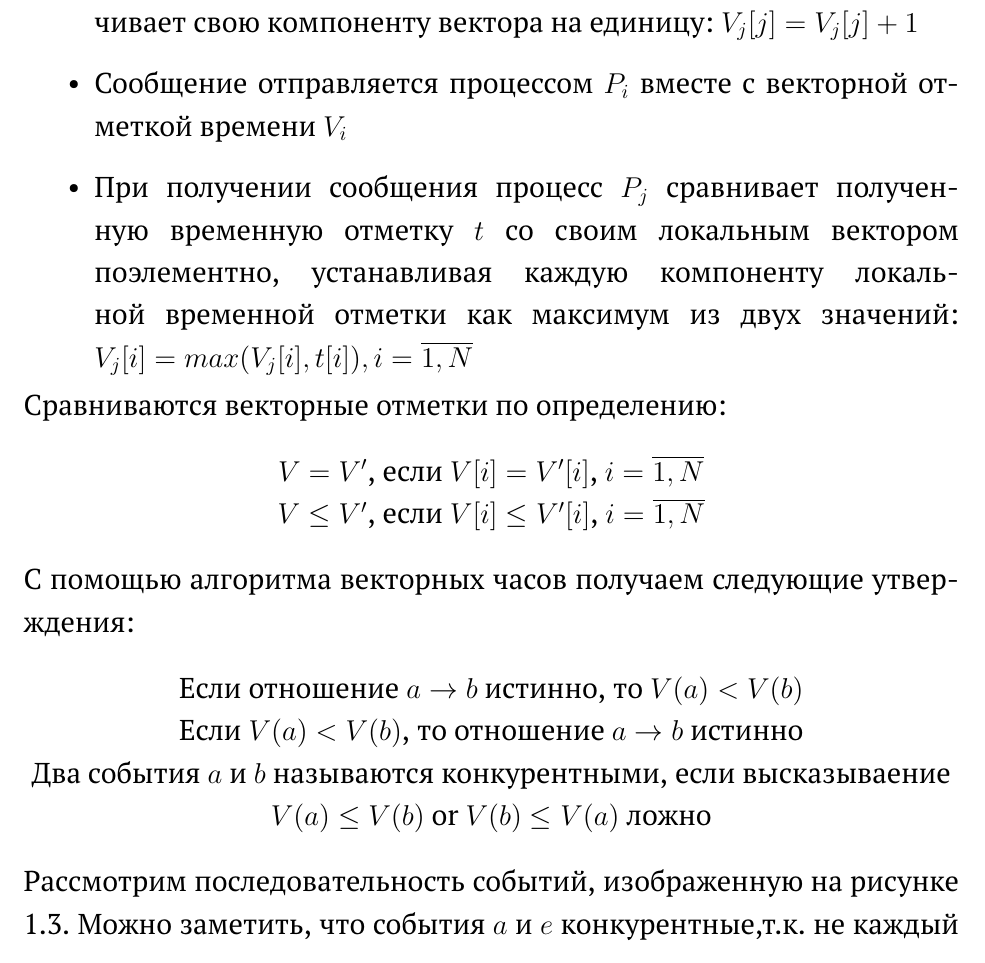
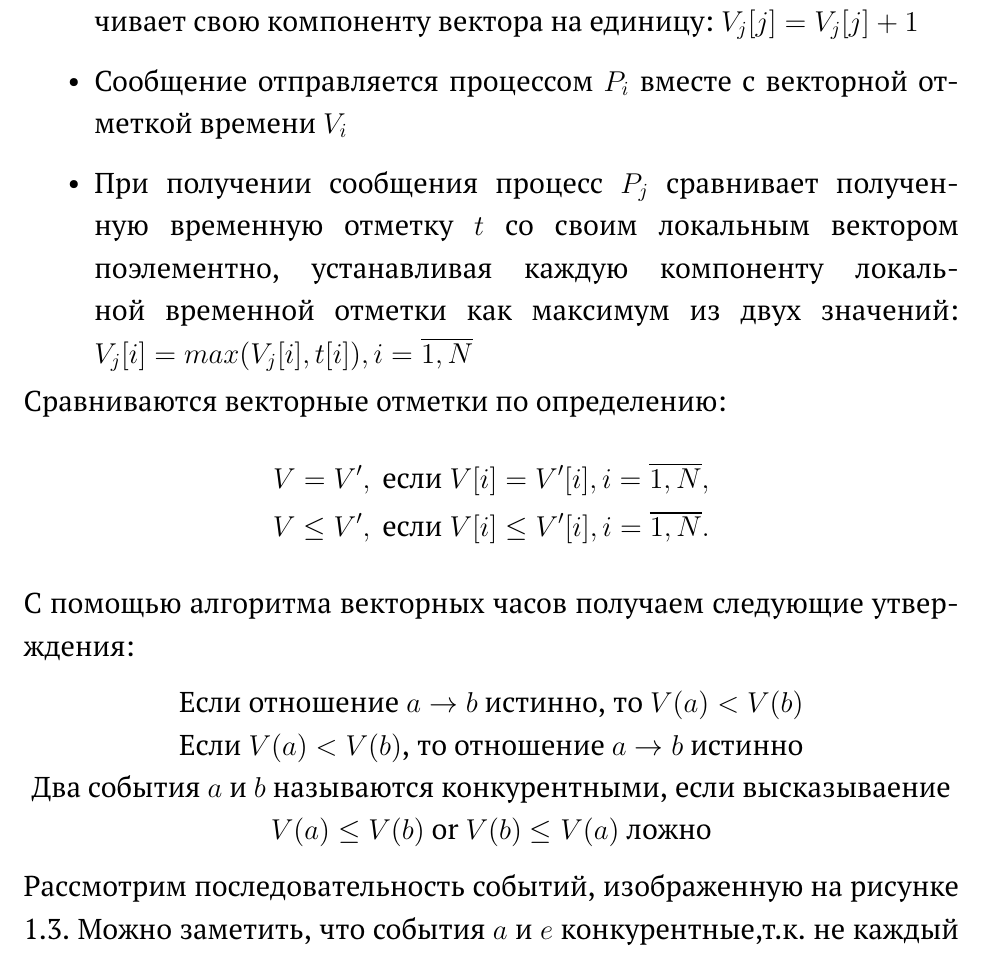
Before and after one commit to Amuhar/thesis, a LaTeX thesis (main.tex): part of page 8 of 36, cut so that both start at the same text. Compiled offline with pdfLaTeX.

Commit message:
Правильное оформление несокльких формул с текстом

```diff
--- a/main.tex
+++ b/main.tex
@@ -75,10 +75,10 @@
 \item При получении сообщения процесс $P_j$ сравнивает полученную временную отметку $t$ со своим локальным вектором поэлементно, устанавливая каждую компоненту локальной временной отметки как максимум из двух значений: $V_j[i] = max(V_j[i],t[i]), i = \overline{1,N}$
 \end{itemize}
 Сравниваются векторные отметки по определению:
-\begin{center}
-$V = V'$, если $V[i] = V'[i]$, $i = \overline{1,N}$ \\
-$V \leq V'$, если $V[i] \leq V'[i]$, $i = \overline{1,N}$
-\end{center}
+\begin{gather*}
+  V = V', \text{ если } V[i] = V'[i], i = \overline{1,N}, \\
+  V \leq V',  \text{ если } V[i] \leq V'[i], i = \overline{1,N} .
+\end{gather*}
 С помощью алгоритма векторных часов получаем следующие утверждения:
 \begin{center}
 Если отношение $a \rightarrow b$ истинно, то $V(a) < V(b)$\\
```
